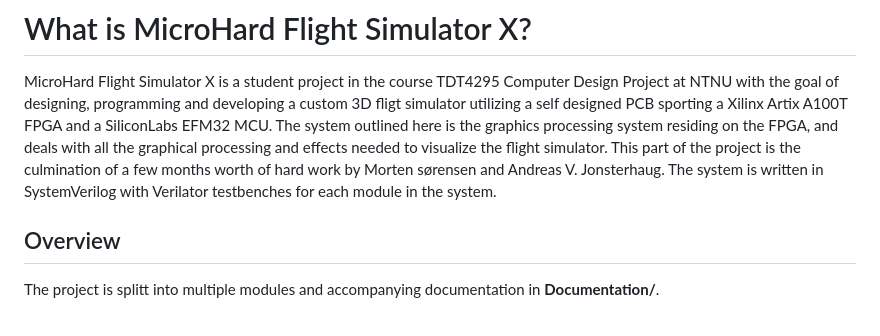
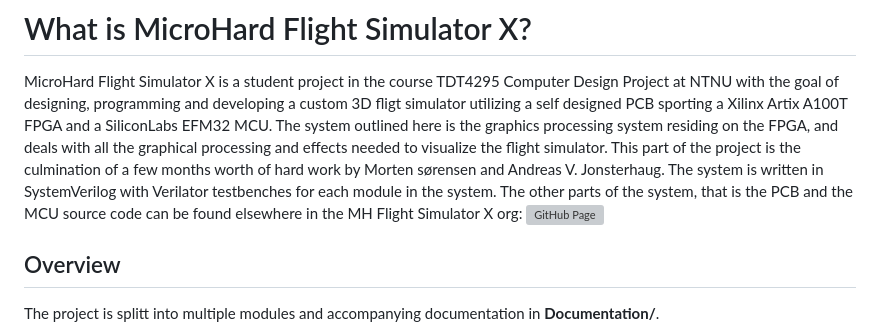
Before and after one commit to MH-Flight-Simulator-X/FPGA-src, a Markdown page: README.md, the part around the change. GitHub-like rendering; grey boxes are pictures that could not be loaded.

````diff
--- a/README.md
+++ b/README.md
@@ -12,7 +12,7 @@
 ```
 # What is MicroHard Flight Simulator X?
 MicroHard Flight Simulator X is a student project in the course TDT4295 Computer Design Project at NTNU with the goal of designing, programming and developing a custom 3D fligt simulator utilizing a self designed PCB sporting a Xilinx Artix
-A100T FPGA and a SiliconLabs EFM32 MCU. The system outlined here is the graphics processing system residing on the FPGA, and deals with all the graphical processing and effects needed to visualize the flight simulator. This part of the project is the culmination of a few months worth of hard work by Morten sørensen and Andreas V. Jonsterhaug. The system is written in SystemVerilog with Verilator testbenches for each module in the system.
+A100T FPGA and a SiliconLabs EFM32 MCU. The system outlined here is the graphics processing system residing on the FPGA, and deals with all the graphical processing and effects needed to visualize the flight simulator. This part of the project is the culmination of a few months worth of hard work by Morten sørensen and Andreas V. Jonsterhaug. The system is written in SystemVerilog with Verilator testbenches for each module in the system. The other parts of the system, that is the PCB and the MCU source code can be found elsewhere in the MH Flight Simulator X org: ![GitHub Page](https://github.com/MH-Flight-Simulator-X)
 
 ## Overview
 The project is splitt into multiple modules and accompanying documentation in **Documentation/**.
````
